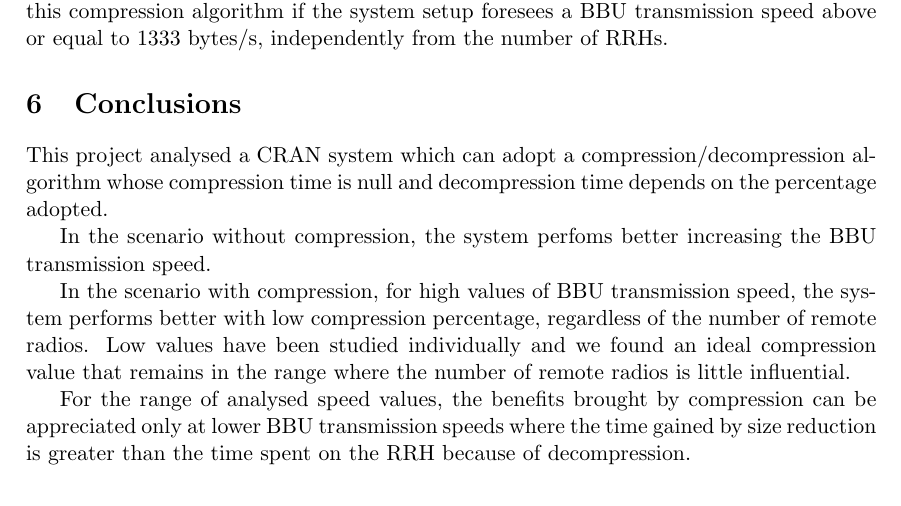
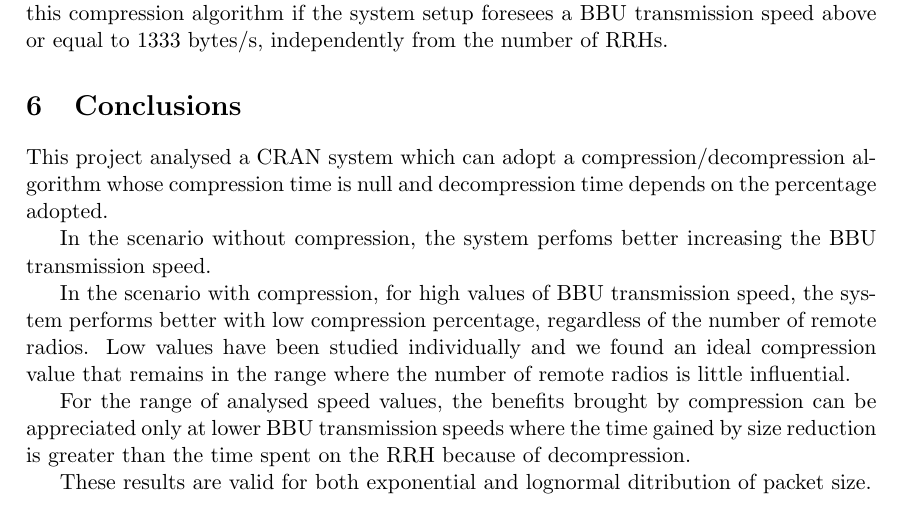
Before and after one commit to francescobarbarulo/cran, a LaTeX document (documentation/project.tex): part of page 14 of 14, cut so that both start at the same text. Compiled offline with pdfLaTeX.

Commit message:
Aggiornata documentazione, messe slides

```diff
--- a/documentation/project.tex
+++ b/documentation/project.tex
@@ -472,4 +472,6 @@ In the scenario with compression, for high values of BBU transmission speed, the
 
 For the range of analysed speed values, the benefits brought by compression can be appreciated only at lower BBU transmission speeds where the time gained by size reduction is greater than the time spent on the RRH because of decompression.
 
+These results are valid for both exponential and lognormal ditribution of packet size.
+
 \end{document}
```
Also changed, not shown: documentation/Project presentation.pdf (added), 1 other file.
